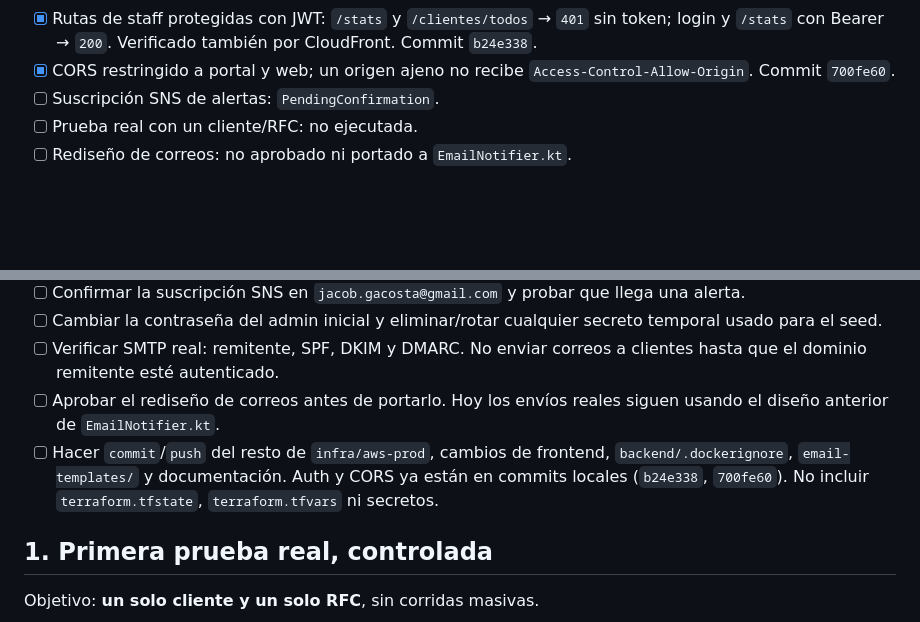
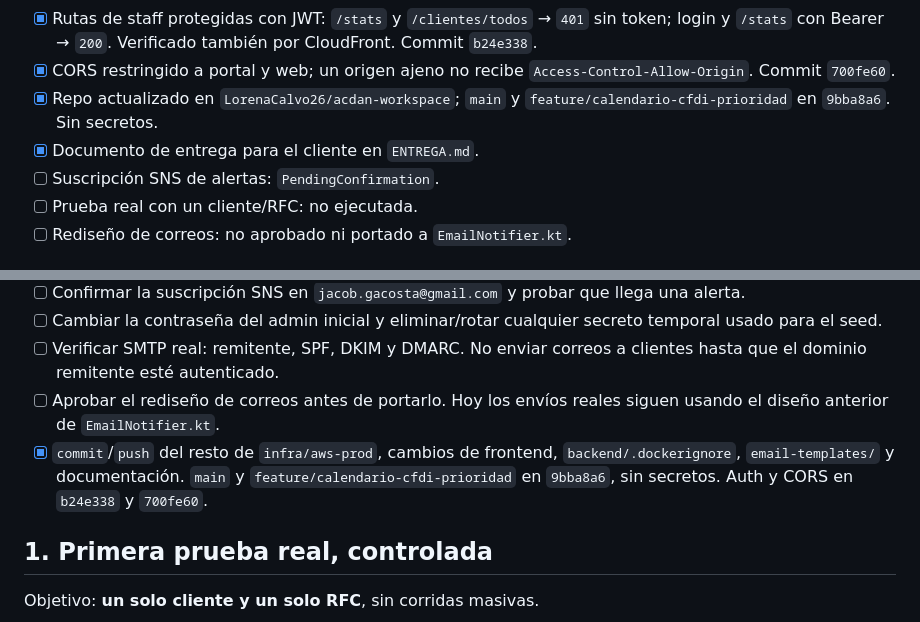
Before and after one commit to LorenaCalvo26/acdan-workspace, a Markdown page: TODO.md, 2 parts joined by grey strips. Rendered like a GitHub page; blank space fills up the shorter version.

Commit message:
docs: agregar documento de entrega y actualizar backlog

```diff
--- a/TODO.md
+++ b/TODO.md
@@ -22,6 +22,9 @@ como referencia histórica; no usar sus pendientes como lista actual.
       CloudFront. Commit `b24e338`.
 - [x] CORS restringido a portal y web; un origen ajeno no recibe
       `Access-Control-Allow-Origin`. Commit `700fe60`.
+- [x] Repo actualizado en `LorenaCalvo26/acdan-workspace`; `main` y
+      `feature/calendario-cfdi-prioridad` en `9bba8a6`. Sin secretos.
+- [x] Documento de entrega para el cliente en `ENTREGA.md`.
 - [ ] Suscripción SNS de alertas: `PendingConfirmation`.
 - [ ] Prueba real con un cliente/RFC: no ejecutada.
 - [ ] Rediseño de correos: no aprobado ni portado a `EmailNotifier.kt`.
@@ -39,10 +42,10 @@ como referencia histórica; no usar sus pendientes como lista actual.
       clientes hasta que el dominio remitente esté autenticado.
 - [ ] Aprobar el rediseño de correos antes de portarlo. Hoy los envíos reales
       siguen usando el diseño anterior de `EmailNotifier.kt`.
-- [ ] Hacer `commit`/`push` del resto de `infra/aws-prod`, cambios de frontend,
-      `backend/.dockerignore`, `email-templates/` y documentación. Auth y CORS
-      ya están en commits locales (`b24e338`, `700fe60`). No incluir
-      `terraform.tfstate`, `terraform.tfvars` ni secretos.
+- [x] `commit`/`push` del resto de `infra/aws-prod`, cambios de frontend,
+      `backend/.dockerignore`, `email-templates/` y documentación. `main` y
+      `feature/calendario-cfdi-prioridad` en `9bba8a6`, sin secretos.
+      Auth y CORS en `b24e338` y `700fe60`.
 
 ## 1. Primera prueba real, controlada
 
```
Also changed, not shown: ENTREGA.md (added, +129 -0 lines).
